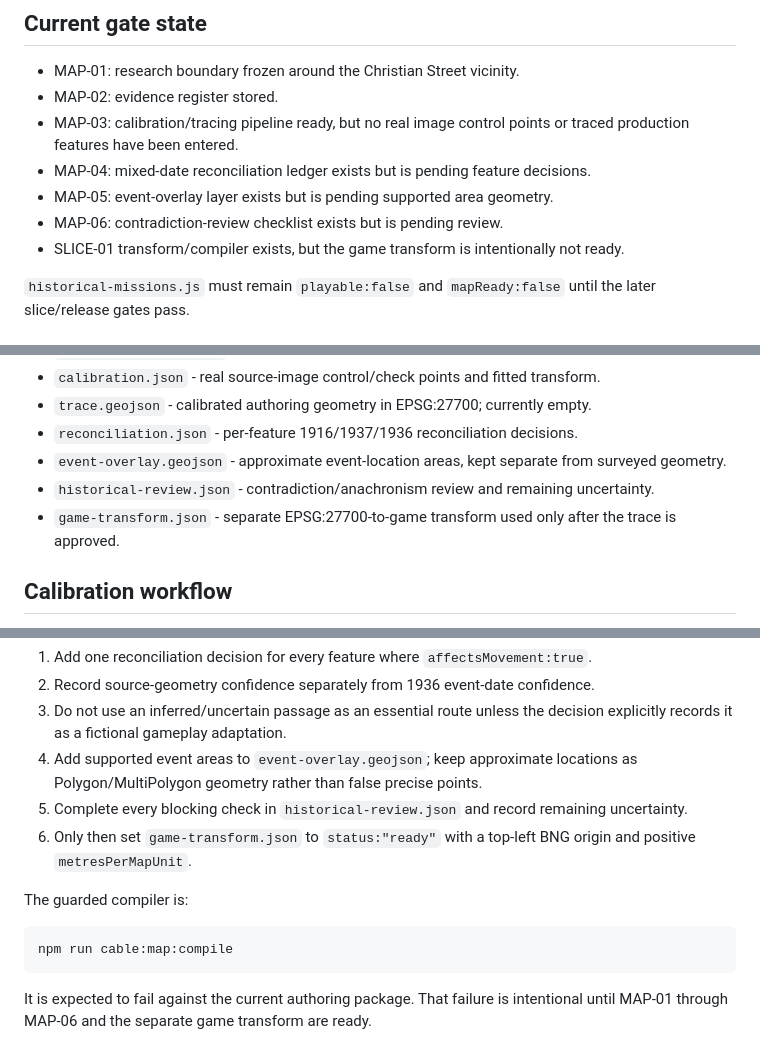
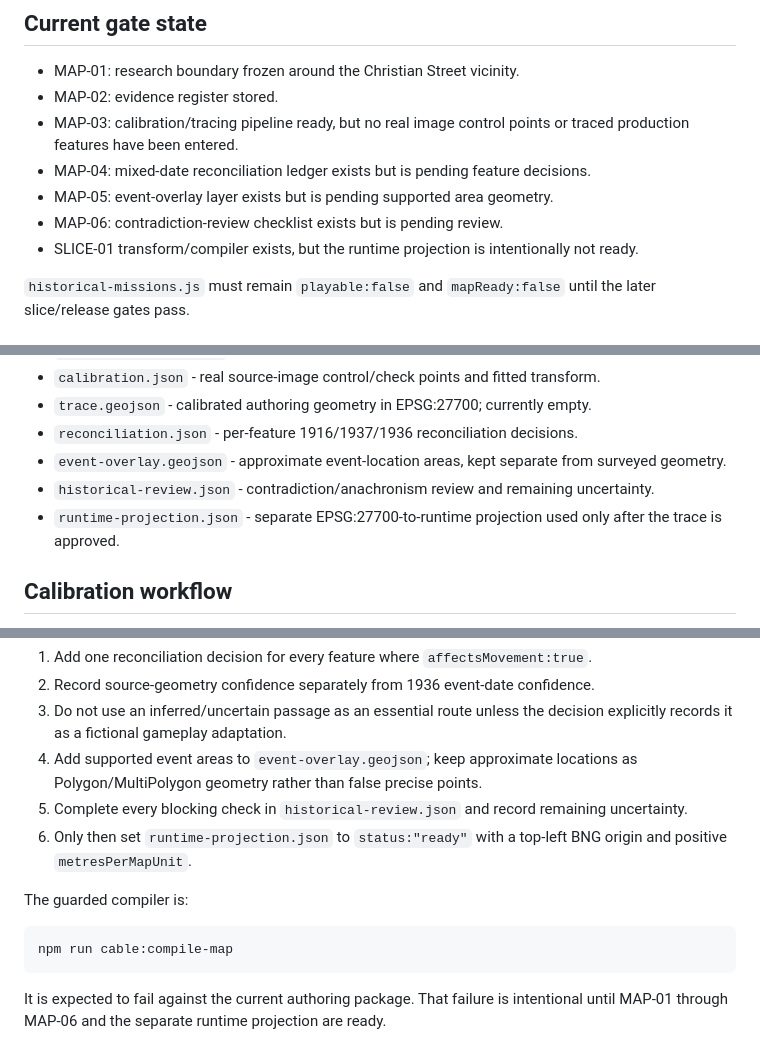
Before and after one commit to Mikieb1982/badfodder, a Markdown page: authoring/cable-street/README.md, 3 parts joined by grey strips. GitHub-like rendering.

Commit message:
Document canonical Cable Street runtime projection

````diff
--- a/authoring/cable-street/README.md
+++ b/authoring/cable-street/README.md
@@ -12,7 +12,7 @@ It is intentionally **not** a production game map yet.
 - MAP-04: mixed-date reconciliation ledger exists but is pending feature decisions.
 - MAP-05: event-overlay layer exists but is pending supported area geometry.
 - MAP-06: contradiction-review checklist exists but is pending review.
-- SLICE-01 transform/compiler exists, but the game transform is intentionally not ready.
+- SLICE-01 transform/compiler exists, but the runtime projection is intentionally not ready.
 
 `historical-missions.js` must remain `playable:false` and `mapReady:false` until the later slice/release gates pass.
 
@@ -26,7 +26,7 @@ It is intentionally **not** a production game map yet.
 - `reconciliation.json` - per-feature 1916/1937/1936 reconciliation decisions.
 - `event-overlay.geojson` - approximate event-location areas, kept separate from surveyed geometry.
 - `historical-review.json` - contradiction/anachronism review and remaining uncertainty.
-- `game-transform.json` - separate EPSG:27700-to-game transform used only after the trace is approved.
+- `runtime-projection.json` - separate EPSG:27700-to-runtime projection used only after the trace is approved.
 
 ## Calibration workflow
 
@@ -107,12 +107,12 @@ After MAP-03 has real traced features:
 3. Do not use an inferred/uncertain passage as an essential route unless the decision explicitly records it as a fictional gameplay adaptation.
 4. Add supported event areas to `event-overlay.geojson`; keep approximate locations as Polygon/MultiPolygon geometry rather than false precise points.
 5. Complete every blocking check in `historical-review.json` and record remaining uncertainty.
-6. Only then set `game-transform.json` to `status:"ready"` with a top-left BNG origin and positive `metresPerMapUnit`.
+6. Only then set `runtime-projection.json` to `status:"ready"` with a top-left BNG origin and positive `metresPerMapUnit`.
 
 The guarded compiler is:
 
 ```bash
-npm run cable:map:compile
+npm run cable:compile-map
 ```
 
-It is expected to fail against the current authoring package. That failure is intentional until MAP-01 through MAP-06 and the separate game transform are ready.
+It is expected to fail against the current authoring package. That failure is intentional until MAP-01 through MAP-06 and the separate runtime projection are ready.
````
